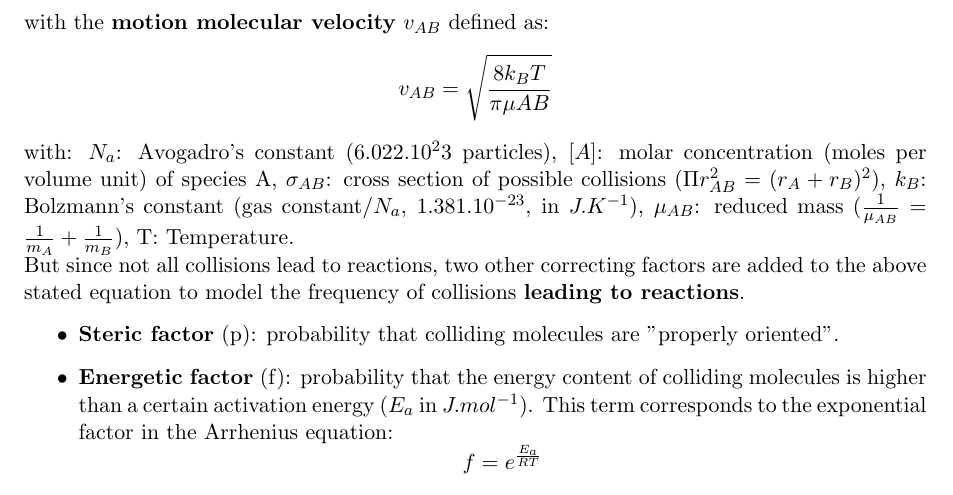
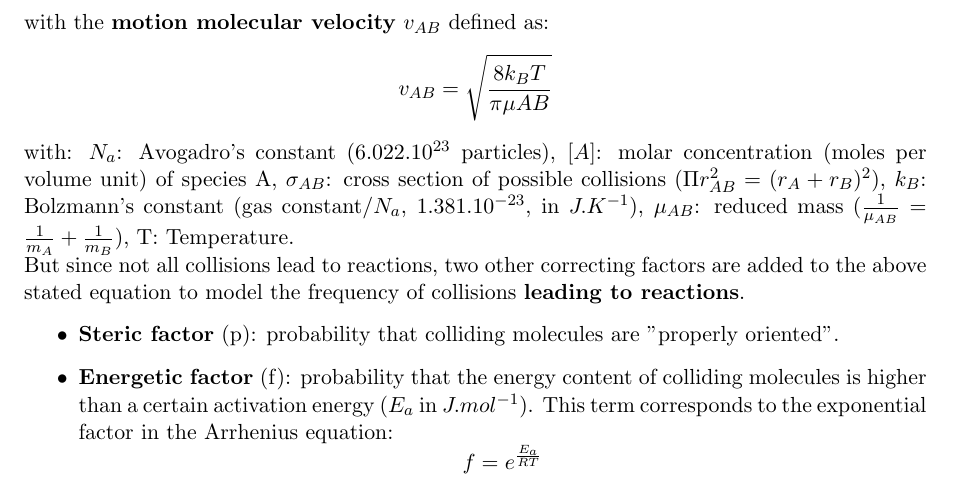
Before and after one commit to oussamachaib/comb_notes, a LaTeX document (main.tex): part of page 10 of 15, cut so that both start at the same text. Compiled offline with pdfLaTeX.

Commit message:
synt corr

```diff
--- a/main.tex
+++ b/main.tex
@@ -256,7 +256,7 @@ Combustion reactions are initiated at high temperatures where the probability of
 \[Z_{AB} = N_a^2 [A] [B] \sigma_{AB} v_{AB}\]
 with the \textbf{motion molecular velocity} $v_{AB}$ defined as:
 \[v_{AB}=\sqrt{\frac{8k_B T}{\pi \mu{AB}}}\]
-with: $N_{a}$: Avogadro's constant ($6.022.10^23$ particles), $[A]$: molar concentration (moles per volume unit) of species A, $\sigma_{AB}$: cross section of possible collisions ($\Pi r_{AB}^2=(r_A+r_B)^2$), $k_B$: Bolzmann's constant (gas constant/$N_a$, $1.381.10^{-23}$, in $J.K^{-1}$), $\mu_{AB}$: reduced mass ($\frac{1}{\mu_{AB}}=\frac{1}{m_A}+\frac{1}{m_B}$), T: Temperature.\\
+with: $N_{a}$: Avogadro's constant ($6.022.10^{23}$ particles), $[A]$: molar concentration (moles per volume unit) of species A, $\sigma_{AB}$: cross section of possible collisions ($\Pi r_{AB}^2=(r_A+r_B)^2$), $k_B$: Bolzmann's constant (gas constant/$N_a$, $1.381.10^{-23}$, in $J.K^{-1}$), $\mu_{AB}$: reduced mass ($\frac{1}{\mu_{AB}}=\frac{1}{m_A}+\frac{1}{m_B}$), T: Temperature.\\
 But since not all collisions lead to reactions, two other correcting factors are added to the above stated equation to model the frequency of collisions \textbf{leading to reactions}.
 \begin{itemize}
 \item \textbf{Steric factor} (p): probability that colliding molecules are "properly oriented".
```
Also changed, not shown: main.pdf.
